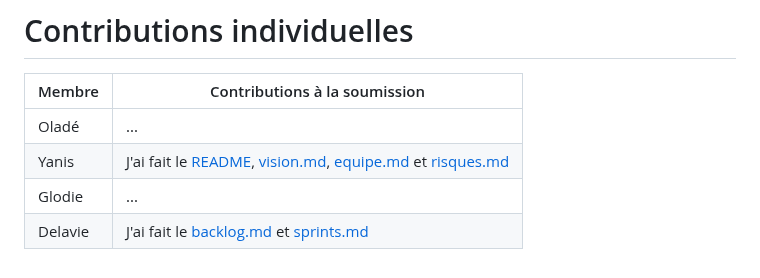
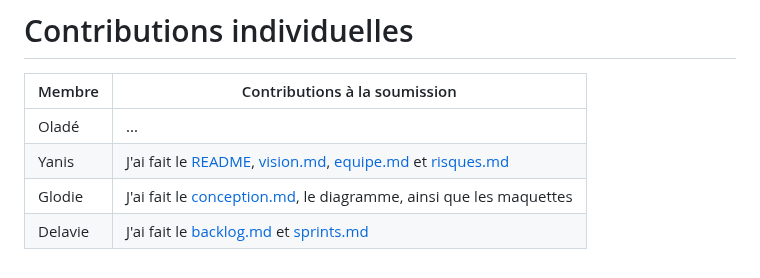
Before and after one commit to Projet-3-DA/Seats-Frontend, a Markdown page: docs/05-equipe.md, the part around the change. GitHub-like rendering.

```diff
--- a/docs/05-equipe.md
+++ b/docs/05-equipe.md
@@ -100,5 +100,5 @@ Le journal est tenu dans [journal.md](journal.md) une entrée par bloc de cours
 |---|---|
 | Oladé | ... |
 | Yanis | J'ai fait le [README](../README.md), [vision.md](01-vision.md), [equipe.md](05-equipe.md) et [risques.md](06-risques.md) |
-| Glodie | ... |
+| Glodie | J'ai fait le [conception.md](03-conception.md), le diagramme, ainsi que les maquettes
 | Delavie | J'ai fait le [backlog.md](02-backlog.md) et [sprints.md](04-sprints.md) |
```
